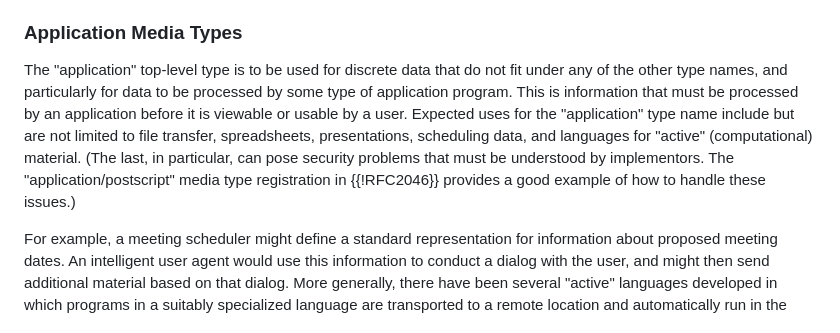
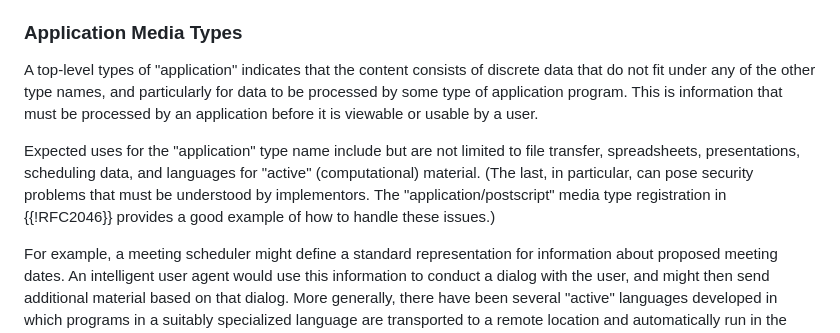
Before and after one commit to peteresnick/6838bis, a Markdown page: draft-ietf-mediaman-6838bis.md, the part around the change. GitHub-like rendering.

Commit message:
Editorial: Application Media Types

```diff
--- a/draft-ietf-mediaman-6838bis.md
+++ b/draft-ietf-mediaman-6838bis.md
@@ -244,7 +244,9 @@ Note that although in general the mixing of multiple kinds of media in a single
 
 ### Application Media Types
 
-The "application" top-level type is to be used for discrete data that do not fit under any of the other type names, and particularly for data to be processed by some type of application program. This is information that must be processed by an application before it is viewable or usable by a user. Expected uses for the "application" type name include but are not limited to file transfer, spreadsheets, presentations, scheduling data, and languages for "active" (computational) material. (The last, in particular, can pose security problems that must be understood by implementors. The "application/postscript" media type registration in {{!RFC2046}} provides a good example of how to handle these issues.)
+A top-level types of "application" indicates that the content consists of discrete data that do not fit under any of the other type names, and particularly for data to be processed by some type of application program. This is information that must be processed by an application before it is viewable or usable by a user.
+
+Expected uses for the "application" type name include but are not limited to file transfer, spreadsheets, presentations, scheduling data, and languages for "active" (computational) material. (The last, in particular, can pose security problems that must be understood by implementors. The "application/postscript" media type registration in {{!RFC2046}} provides a good example of how to handle these issues.)
 
 For example, a meeting scheduler might define a standard representation for information about proposed meeting dates. An intelligent user agent would use this information to conduct a dialog with the user, and might then send additional material based on that dialog. More generally, there have been several "active" languages developed in which programs in a suitably specialized language are transported to a remote location and automatically run in the recipient's environment. Such applications may be defined as subtypes of the "application" top-level type.
 
```
